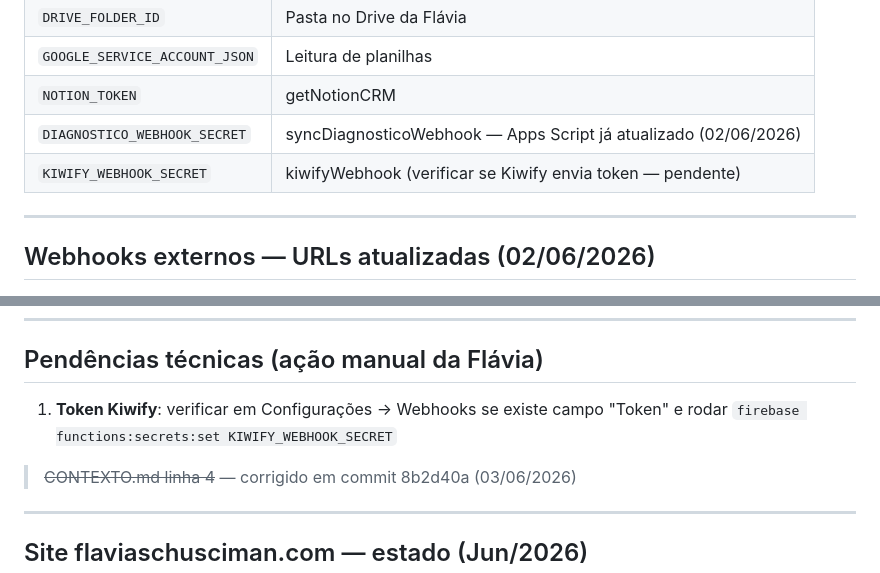
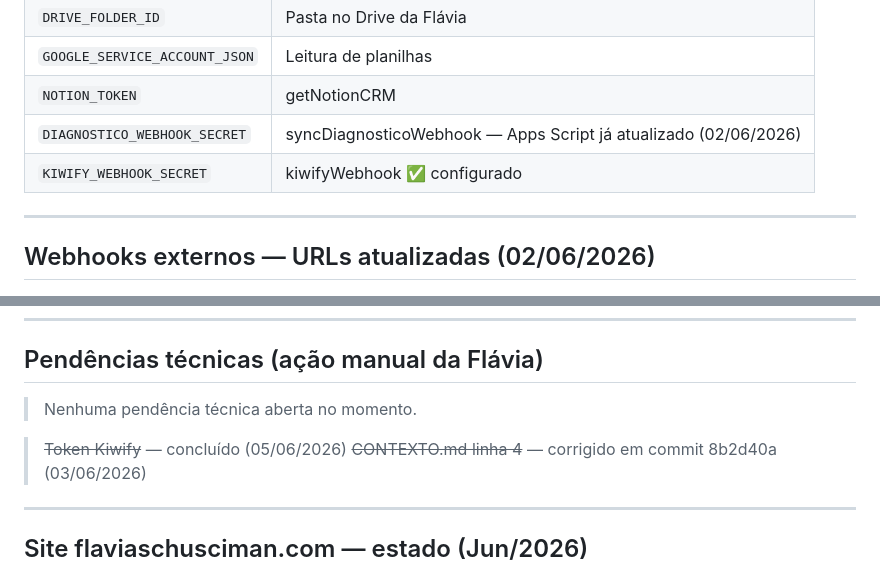
Before and after one commit to flaviasch/trilogia-dashboard, a Markdown page: status_dashboard.md, 2 parts joined by grey strips. Drawn GitHub-style.

Commit message:
docs: token Kiwify marcado como concluído — remove pendência fantasma

```diff
--- a/status_dashboard.md
+++ b/status_dashboard.md
@@ -206,7 +206,7 @@ Todos deployados em `firestore.indexes.json`:
 | `GOOGLE_SERVICE_ACCOUNT_JSON` | Leitura de planilhas |
 | `NOTION_TOKEN` | getNotionCRM |
 | `DIAGNOSTICO_WEBHOOK_SECRET` | syncDiagnosticoWebhook — Apps Script já atualizado (02/06/2026) |
-| `KIWIFY_WEBHOOK_SECRET` | kiwifyWebhook (verificar se Kiwify envia token — pendente) |
+| `KIWIFY_WEBHOOK_SECRET` | kiwifyWebhook ✅ configurado |
 
 ---
 
@@ -221,8 +221,9 @@ Todos deployados em `firestore.indexes.json`:
 
 ## Pendências técnicas (ação manual da Flávia)
 
-1. **Token Kiwify**: verificar em Configurações → Webhooks se existe campo "Token" e rodar `firebase functions:secrets:set KIWIFY_WEBHOOK_SECRET`
+> Nenhuma pendência técnica aberta no momento.
 
+> ~~Token Kiwify~~ — concluído (05/06/2026)
 > ~~CONTEXTO.md linha 4~~ — corrigido em commit 8b2d40a (03/06/2026)
 
 ---
```
